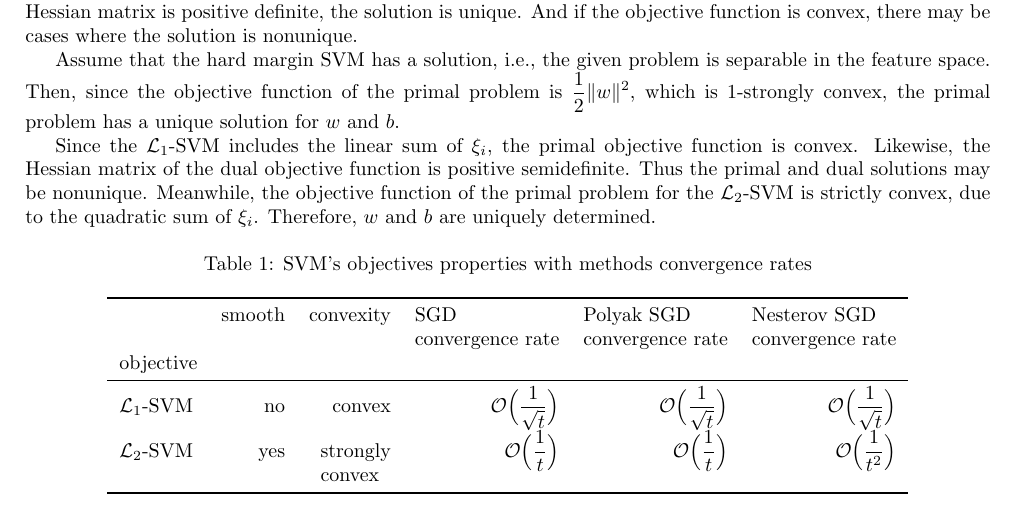
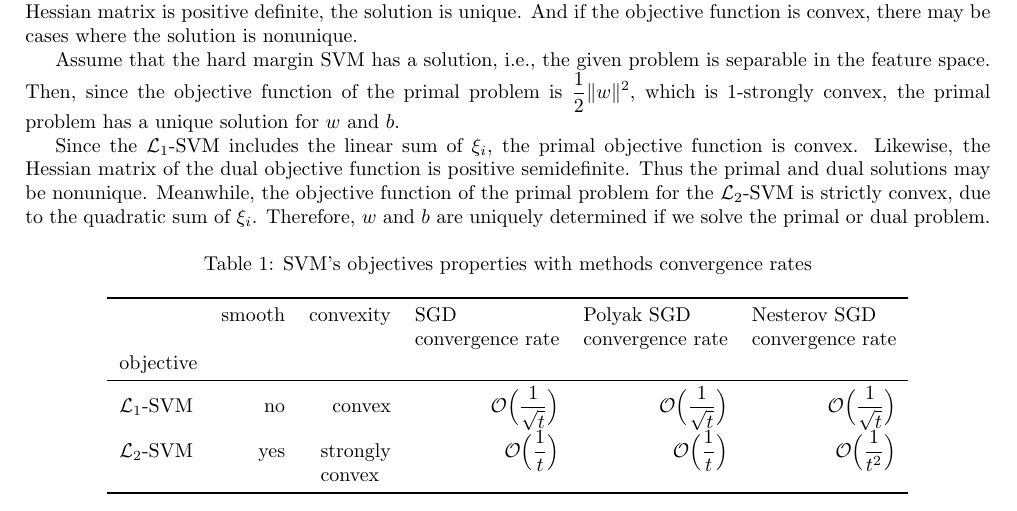
Before and after one commit to dmeoli/optiml, a LaTeX document (notebooks/optimization/tex/CM_report.tex, which reads notebooks/optimization/tex/methods.tex): part of page 38 of 50, cut so that both start at the same text. Compiled offline with pdfLaTeX.

Commit message:
fixed tex(s)

```diff
--- a/notebooks/optimization/tex/methods.tex
+++ b/notebooks/optimization/tex/methods.tex
@@ -773,7 +773,7 @@ In general, if the objective function of a quadratic programming problem is stri
 
 Assume that the hard margin SVM has a solution, i.e., the given problem is separable in the feature space. Then, since the objective function of the primal problem is $\displaystyle \frac{1}{2} \| w \|^2$, which is 1-strongly convex, the primal problem has a unique solution for $w$ and $b$.
 
-Since the $\mathcal{L}_1$-SVM includes the linear sum of $\xi_i$, the primal objective function is convex. Likewise, the Hessian matrix of the dual objective function is positive semidefinite. Thus the primal and dual solutions may be nonunique. Meanwhile, the objective function of the primal problem for the $\mathcal{L}_2$-SVM is strictly convex, due to the quadratic sum of $\xi_i$. Therefore, $w$ and $b$ are uniquely determined.
+Since the $\mathcal{L}_1$-SVM includes the linear sum of $\xi_i$, the primal objective function is convex. Likewise, the Hessian matrix of the dual objective function is positive semidefinite. Thus the primal and dual solutions may be nonunique. Meanwhile, the objective function of the primal problem for the $\mathcal{L}_2$-SVM is strictly convex, due to the quadratic sum of $\xi_i$. Therefore, $w$ and $b$ are uniquely determined if we solve the primal or dual problem.
 
 \begin{table}[H]
 \centering
```
Also changed, not shown: notebooks/optimization/tex/CM_report.pdf.
